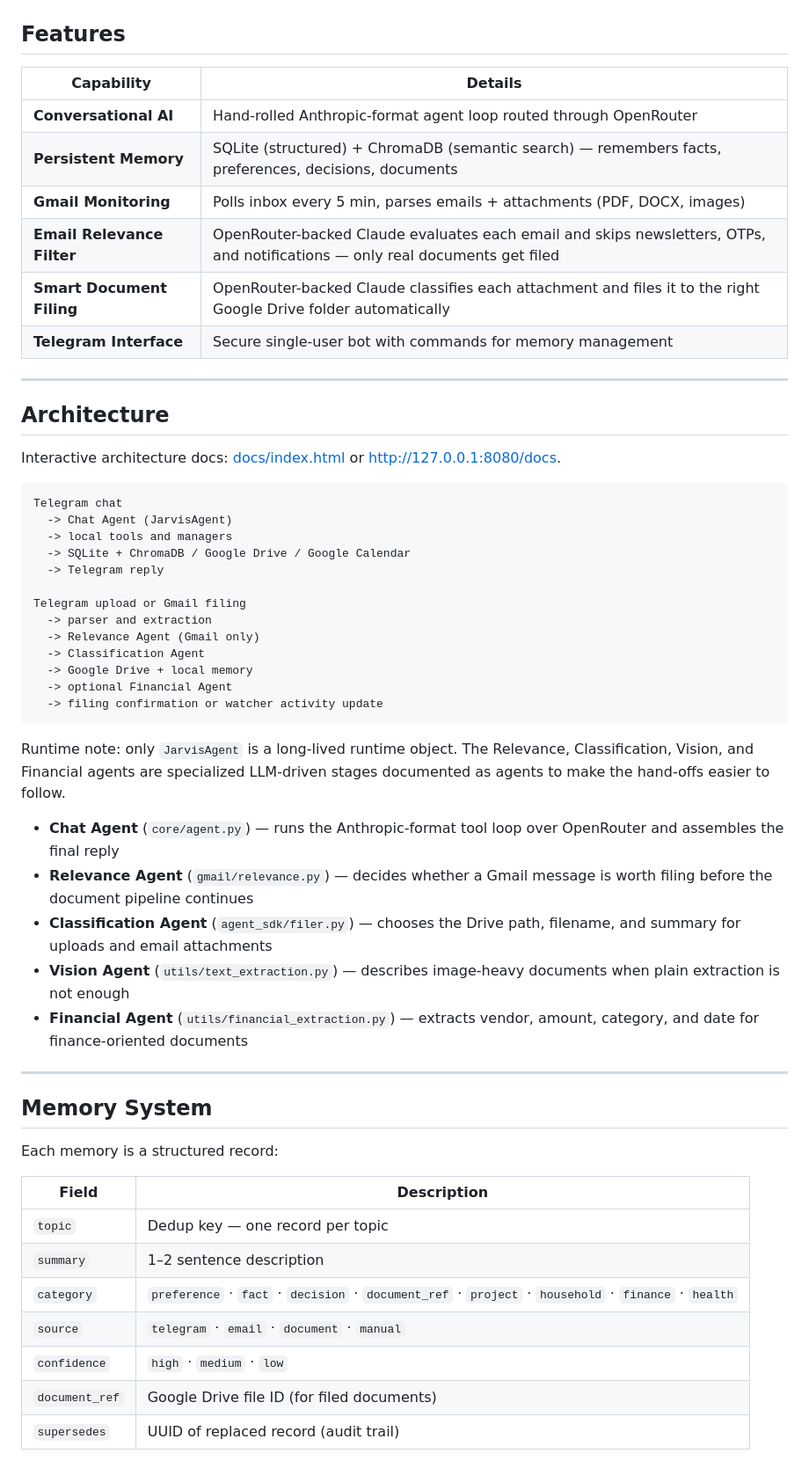
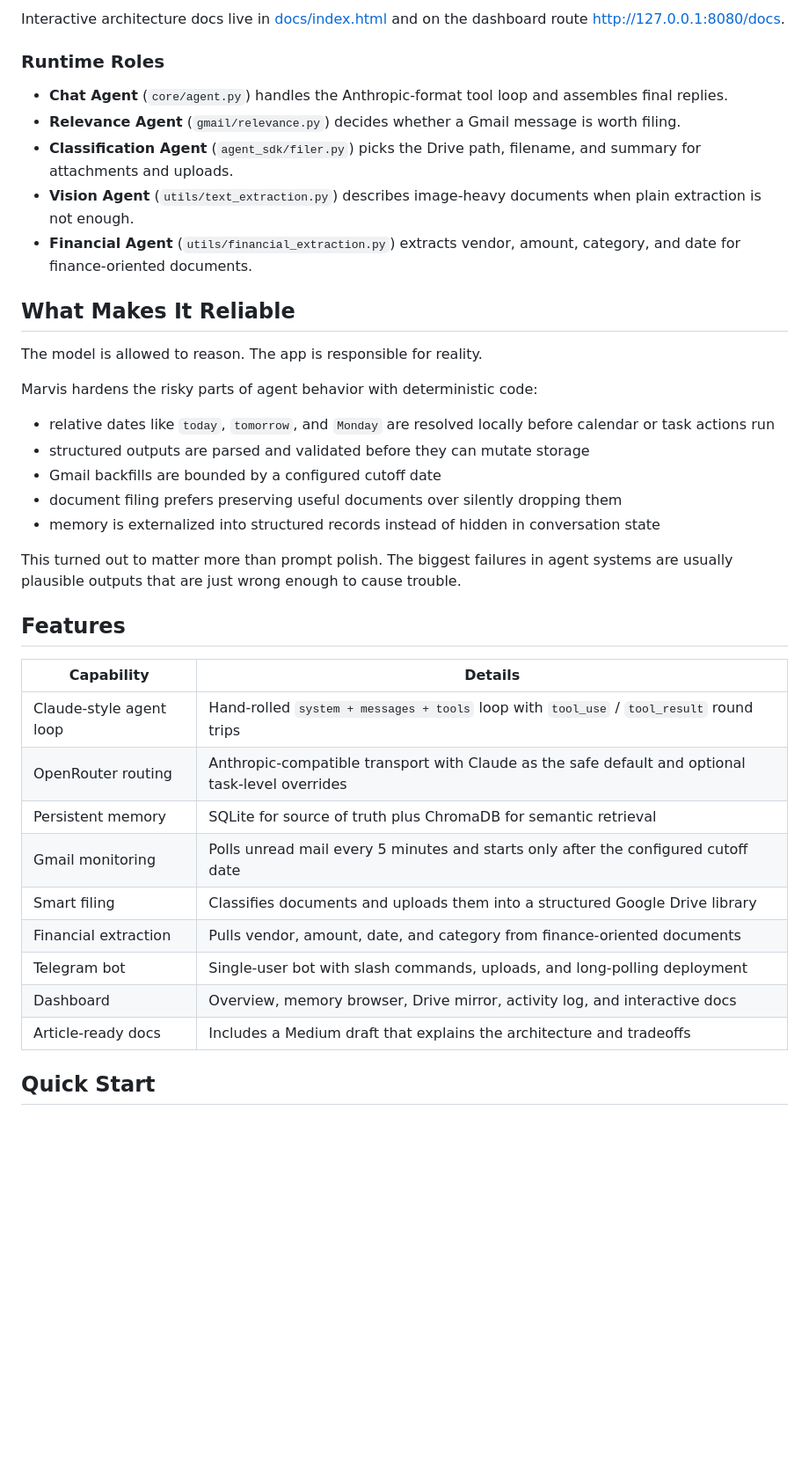
Before and after one commit to boubakerwa/jarvis, a Markdown page: README.md, the part around one of its changes. Shown at 88% size. Rendered like a GitHub page; blank space fills up the shorter version.

Commit message:
Polish Marvis README

````diff
--- a/README.md
+++ b/README.md
@@ -10,58 +107,40 @@ Local docs: [docs/index.html](./docs/index.html) or, when the dashboard is runni
+Interactive architecture docs live in [docs/index.html](./docs/index.html) and on the dashboard route [http://127.0.0.1:8080/docs](http://127.0.0.1:8080/docs).
+
+### Runtime Roles
+
+- **Chat Agent** (`core/agent.py`) handles the Anthropic-format tool loop and assembles final replies.
+- **Relevance Agent** (`gmail/relevance.py`) decides whether a Gmail message is worth filing.
+- **Classification Agent** (`agent_sdk/filer.py`) picks the Drive path, filename, and summary for attachments and uploads.
+- **Vision Agent** (`utils/text_extraction.py`) describes image-heavy documents when plain extraction is not enough.
+- **Financial Agent** (`utils/financial_extraction.py`) extracts vendor, amount, category, and date for finance-oriented documents.
+
+## What Makes It Reliable
+
+The model is allowed to reason. The app is responsible for reality.
+
+Marvis hardens the risky parts of agent behavior with deterministic code:
+
+- relative dates like `today`, `tomorrow`, and `Monday` are resolved locally before calendar or task actions run
+- structured outputs are parsed and validated before they can mutate storage
+- Gmail backfills are bounded by a configured cutoff date
+- document filing prefers preserving useful documents over silently dropping them
+- memory is externalized into structured records instead of hidden in conversation state
+
+This turned out to matter more than prompt polish. The biggest failures in agent systems are usually plausible outputs that are just wrong enough to cause trouble.
 
 ## Features
 
 | Capability | Details |
 |---|---|
-| **Conversational AI** | Hand-rolled Anthropic-format agent loop routed through OpenRouter |
-| **Persistent Memory** | SQLite (structured) + ChromaDB (semantic search) — remembers facts, preferences, decisions, documents |
-| **Gmail Monitoring** | Polls inbox every 5 min, parses emails + attachments (PDF, DOCX, images) |
-| **Email Relevance Filter** | OpenRouter-backed Claude evaluates each email and skips newsletters, OTPs, and notifications — only real documents get filed |
-| **Smart Document Filing** | OpenRouter-backed Claude classifies each attachment and files it to the right Google Drive folder automatically |
-| **Telegram Interface** | Secure single-user bot with commands for memory management |
+| Claude-style agent loop | Hand-rolled `system + messages + tools` loop with `tool_use` / `tool_result` round trips |
+| OpenRouter routing | Anthropic-compatible transport with Claude as the safe default and optional task-level overrides |
+| Persistent memory | SQLite for source of truth plus ChromaDB for semantic retrieval |
+| Gmail monitoring | Polls unread mail every 5 minutes and starts only after the configured cutoff date |
+| Smart filing | Classifies documents and uploads them into a structured Google Drive library |
+| Financial extraction | Pulls vendor, amount, date, and category from finance-oriented documents |
+| Telegram bot | Single-user bot with slash commands, uploads, and long-polling deployment |
+| Dashboard | Overview, memory browser, Drive mirror, activity log, and interactive docs |
+| Article-ready docs | Includes a Medium draft that explains the architecture and tradeoffs |
 
----
+## Quick Start
 
-## Architecture
-
-Interactive architecture docs: [docs/index.html](./docs/index.html) or [http://127.0.0.1:8080/docs](http://127.0.0.1:8080/docs).
-
-```
-Telegram chat
-  -> Chat Agent (JarvisAgent)
-  -> local tools and managers
-  -> SQLite + ChromaDB / Google Drive / Google Calendar
-  -> Telegram reply
-
-Telegram upload or Gmail filing
-  -> parser and extraction
-  -> Relevance Agent (Gmail only)
-  -> Classification Agent
-  -> Google Drive + local memory
-  -> optional Financial Agent
-  -> filing confirmation or watcher activity update
-```
-
-Runtime note: only `JarvisAgent` is a long-lived runtime object. The Relevance, Classification, Vision, and Financial agents are specialized LLM-driven stages documented as agents to make the hand-offs easier to follow.
-
-- **Chat Agent** (`core/agent.py`) — runs the Anthropic-format tool loop over OpenRouter and assembles the final reply
-- **Relevance Agent** (`gmail/relevance.py`) — decides whether a Gmail message is worth filing before the document pipeline continues
-- **Classification Agent** (`agent_sdk/filer.py`) — chooses the Drive path, filename, and summary for uploads and email attachments
-- **Vision Agent** (`utils/text_extraction.py`) — describes image-heavy documents when plain extraction is not enough
-- **Financial Agent** (`utils/financial_extraction.py`) — extracts vendor, amount, category, and date for finance-oriented documents
-
----
-
-## Memory System
-
-Each memory is a structured record:
-
-| Field | Description |
-|---|---|
-| `topic` | Dedup key — one record per topic |
-| `summary` | 1–2 sentence description |
-| `category` | `preference` · `fact` · `decision` · `document_ref` · `project` · `household` · `finance` · `health` |
-| `source` | `telegram` · `email` · `document` · `manual` |
-| `confidence` | `high` · `medium` · `low` |
-| `document_ref` | Google Drive file ID (for filed documents) |
-| `supersedes` | UUID of replaced record (audit trail) |
-
````
Also changed, not shown: other parts of README.md (+280 -162 lines).
